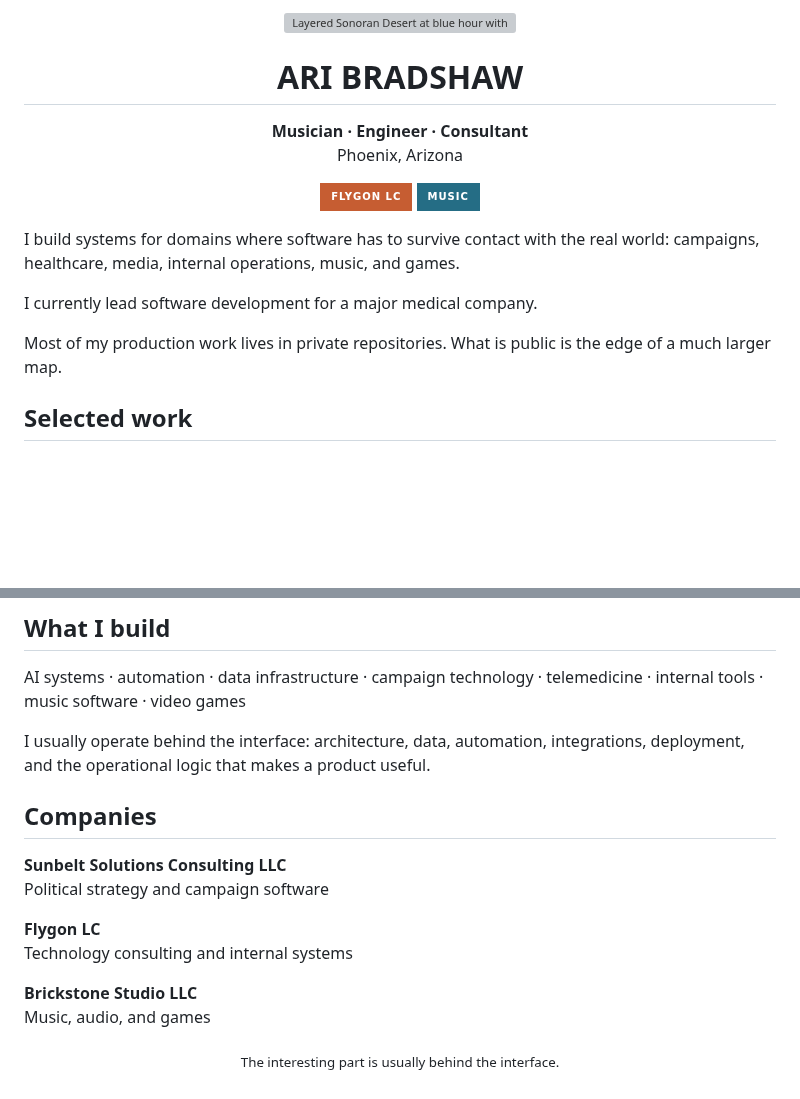
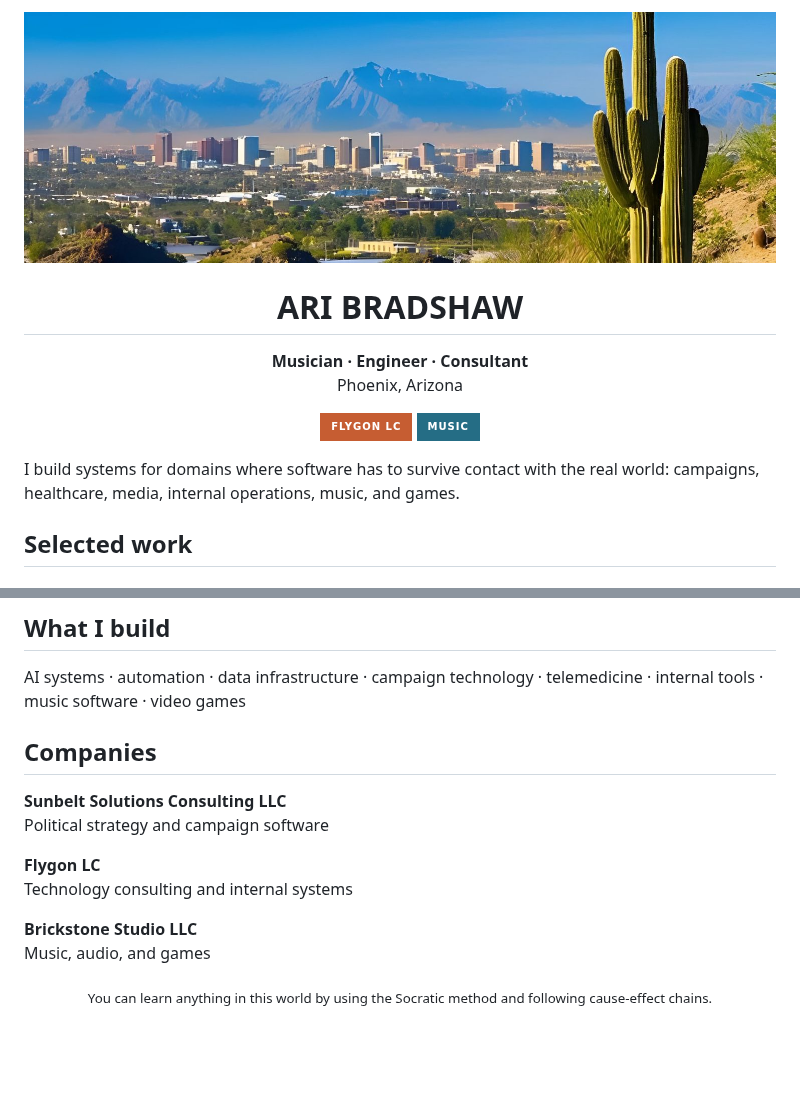
Before and after one commit to aribradshaw/aribradshaw, a Markdown page: README.md, 2 parts joined by grey strips. Rendered like a GitHub page; pictures changed too: assets/twitter-header.jpg (added); badges without logos; blank space fills up the shorter version; grey boxes are pictures that could not be loaded.

Commit message:
Refresh profile header and copy

```diff
--- a/README.md
+++ b/README.md
@@ -1,5 +1,5 @@
 <p align="center">
-  <img src="./assets/sonoran-signal.png" alt="Layered Sonoran Desert at blue hour with Phoenix on the horizon" width="100%" />
+  <img src="./assets/twitter-header.jpg" alt="Phoenix skyline framed by desert mountains and saguaro cacti" width="100%" />
 </p>
 
 <h1 align="center">ARI BRADSHAW</h1>
@@ -15,10 +15,6 @@
 </p>
 
 I build systems for domains where software has to survive contact with the real world: campaigns, healthcare, media, internal operations, music, and games.
-
-I currently lead software development for a major medical company.
-
-Most of my production work lives in private repositories. What is public is the edge of a much larger map.
 
 ## Selected work
 
@@ -42,8 +38,6 @@ A living archive of releases, collaborations, engineering, production work, and
 
 AI systems · automation · data infrastructure · campaign technology · telemedicine · internal tools · music software · video games
 
-I usually operate behind the interface: architecture, data, automation, integrations, deployment, and the operational logic that makes a product useful.
-
 ## Companies
 
 **Sunbelt Solutions Consulting LLC**
@@ -56,5 +50,5 @@ Technology consulting and internal systems
 Music, audio, and games
 
 <p align="center">
-  <sub>The interesting part is usually behind the interface.</sub>
+  <sub>You can learn anything in this world by using the Socratic method and following cause-effect chains.</sub>
 </p>
```
Also changed, not shown: 1 other file.
